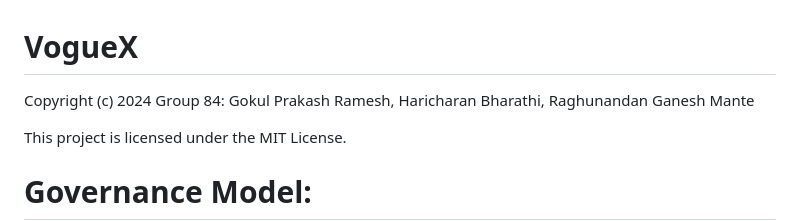
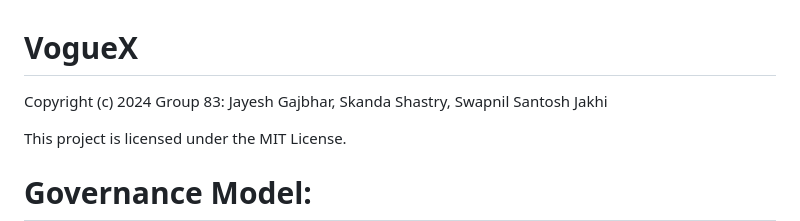
Before and after one commit to SE-Fall-24-4GPA/VogueX, a Markdown page: README.md, the part around the change. Drawn GitHub-style.

```diff
--- a/README.md
+++ b/README.md
@@ -1,5 +1,5 @@
 # VogueX
-  Copyright (c) 2024 Group 84: Gokul Prakash Ramesh, Haricharan Bharathi, Raghunandan Ganesh Mante
+  Copyright (c) 2024 Group 83: Jayesh Gajbhar, Skanda Shastry, Swapnil Santosh Jakhi
 
   This project is licensed under the MIT License.
 
```
